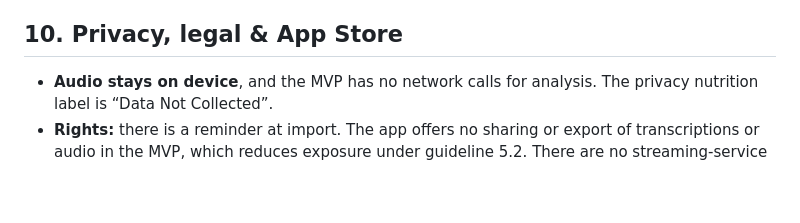
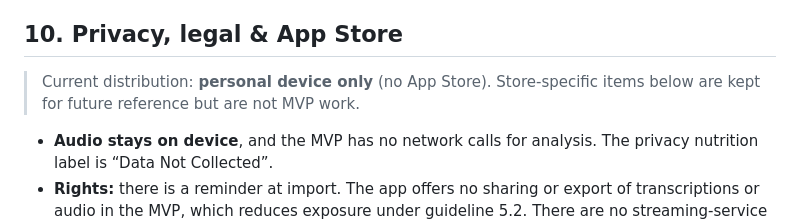
Before and after one commit to thiagomendes/riffnex, a Markdown page: docs/03-architecture.md, the part around the change. GitHub-like rendering; blank space fills up the shorter version.

```diff
--- a/docs/03-architecture.md
+++ b/docs/03-architecture.md
@@ -259,6 +259,8 @@ Everything else is Apple frameworks: SwiftUI, SwiftData, Observation, AVFoundati
 
 ## 10. Privacy, legal & App Store
 
+> Current distribution: **personal device only** (no App Store). Store-specific items below are kept for future reference but are not MVP work.
+
 - **Audio stays on device**, and the MVP has no network calls for analysis. The privacy nutrition label is “Data Not Collected”.
 - **Rights:** there is a reminder at import. The app offers no sharing or export of transcriptions or audio in the MVP, which reduces exposure under guideline 5.2. There are no streaming-service integrations; Spotify and Apple Music audio cannot legally or technically be extracted.
 - **Microphone** (post-MVP): requested just in time, after an explainer. Practice audio is processed in memory and **not recorded** unless the user explicitly saves a take.
```
Also changed, not shown: docs/01-product-discovery.md (+2 -2 lines), docs/04-roadmap.md (+14 -4 lines).
